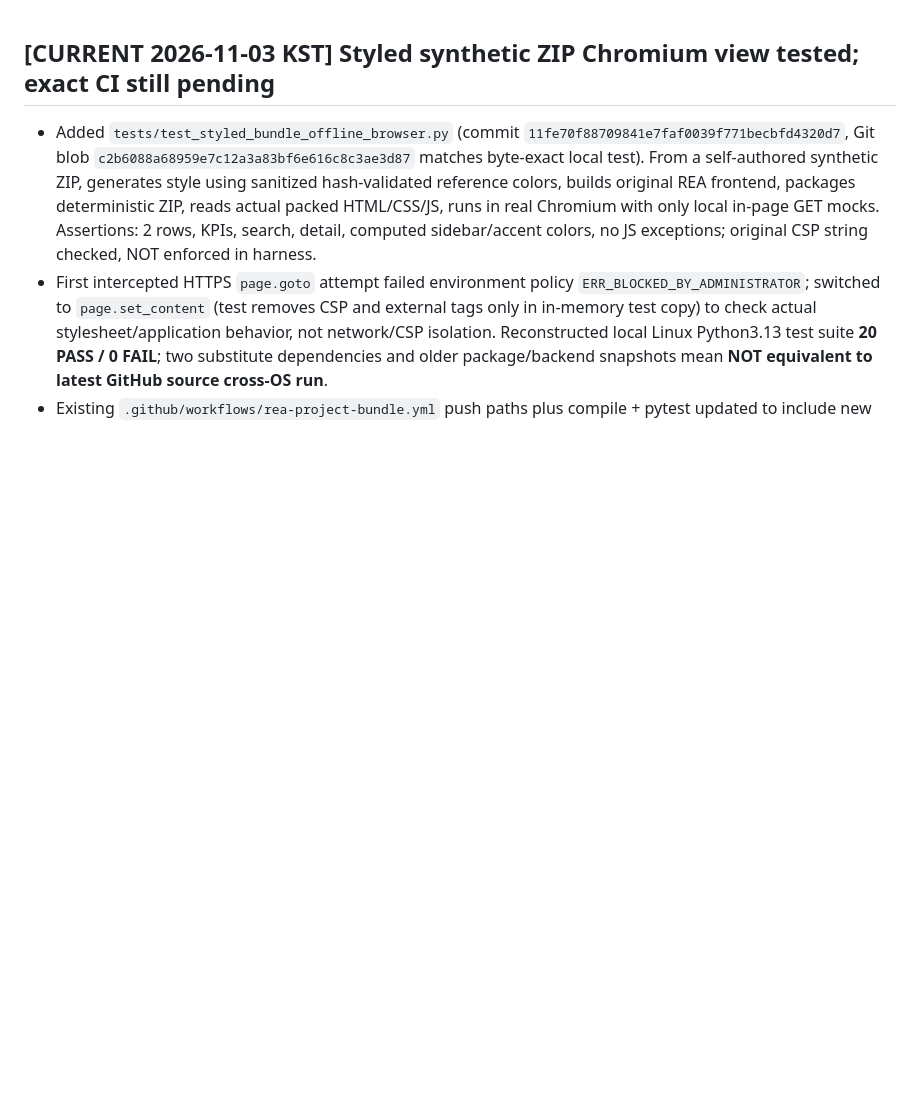
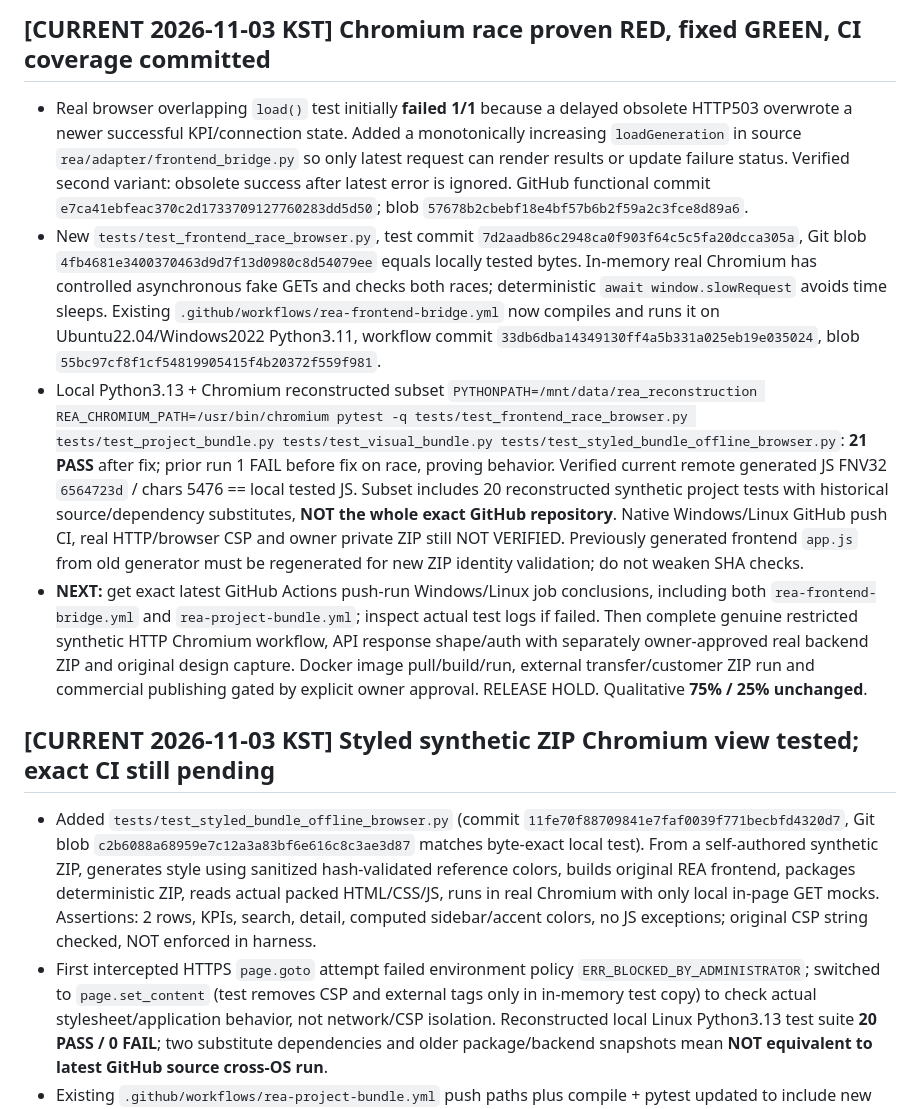
Before and after one commit to hibi89/REA_Web, a Markdown page: docs/17_NEXT_TASK.md, the part around the change. GitHub-like rendering; blank space fills up the shorter version.

Commit message:
docs(rea): next steps after verified reload race fix

```diff
--- a/docs/17_NEXT_TASK.md
+++ b/docs/17_NEXT_TASK.md
@@ -1,3 +1,9 @@
+## [CURRENT 2026-11-03 KST] Chromium race proven RED, fixed GREEN, CI coverage committed
+- Real browser overlapping `load()` test initially **failed 1/1** because a delayed obsolete HTTP503 overwrote a newer successful KPI/connection state. Added a monotonically increasing `loadGeneration` in source `rea/adapter/frontend_bridge.py` so only latest request can render results or update failure status. Verified second variant: obsolete success after latest error is ignored. GitHub functional commit `e7ca41ebfeac370c2d1733709127760283dd5d50`; blob `57678b2cbebf18e4bf57b6b2f59a2c3fce8d89a6`.
+- New `tests/test_frontend_race_browser.py`, test commit `7d2aadb86c2948ca0f903f64c5c5fa20dcca305a`, Git blob `4fb4681e3400370463d9d7f13d0980c8d54079ee` equals locally tested bytes. In-memory real Chromium has controlled asynchronous fake GETs and checks both races; deterministic `await window.slowRequest` avoids time sleeps. Existing `.github/workflows/rea-frontend-bridge.yml` now compiles and runs it on Ubuntu22.04/Windows2022 Python3.11, workflow commit `33db6dba14349130ff4a5b331a025eb19e035024`, blob `55bc97cf8f1cf54819905415f4b20372f559f981`.
+- Local Python3.13 + Chromium reconstructed subset `PYTHONPATH=/mnt/data/rea_reconstruction REA_CHROMIUM_PATH=/usr/bin/chromium pytest -q tests/test_frontend_race_browser.py tests/test_project_bundle.py tests/test_visual_bundle.py tests/test_styled_bundle_offline_browser.py`: **21 PASS** after fix; prior run 1 FAIL before fix on race, proving behavior. Verified current remote generated JS FNV32 `6564723d` / chars 5476 == local tested JS. Subset includes 20 reconstructed synthetic project tests with historical source/dependency substitutes, **NOT the whole exact GitHub repository**. Native Windows/Linux GitHub push CI, real HTTP/browser CSP and owner private ZIP still NOT VERIFIED. Previously generated frontend `app.js` from old generator must be regenerated for new ZIP identity validation; do not weaken SHA checks.
+- **NEXT:** get exact latest GitHub Actions push-run Windows/Linux job conclusions, including both `rea-frontend-bridge.yml` and `rea-project-bundle.yml`; inspect actual test logs if failed. Then complete genuine restricted synthetic HTTP Chromium workflow, API response shape/auth with separately owner-approved real backend ZIP and original design capture. Docker image pull/build/run, external transfer/customer ZIP run and commercial publishing gated by explicit owner approval. RELEASE HOLD. Qualitative **75% / 25% unchanged**.
+
 ## [CURRENT 2026-11-03 KST] Styled synthetic ZIP Chromium view tested; exact CI still pending
 - Added `tests/test_styled_bundle_offline_browser.py` (commit `11fe70f88709841e7faf0039f771becbfd4320d7`, Git blob `c2b6088a68959e7c12a3a83bf6e616c8c3ae3d87` matches byte-exact local test). From a self-authored synthetic ZIP, generates style using sanitized hash-validated reference colors, builds original REA frontend, packages deterministic ZIP, reads actual packed HTML/CSS/JS, runs in real Chromium with only local in-page GET mocks. Assertions: 2 rows, KPIs, search, detail, computed sidebar/accent colors, no JS exceptions; original CSP string checked, NOT enforced in harness.
 - First intercepted HTTPS `page.goto` attempt failed environment policy `ERR_BLOCKED_BY_ADMINISTRATOR`; switched to `page.set_content` (test removes CSP and external tags only in in-memory test copy) to check actual stylesheet/application behavior, not network/CSP isolation. Reconstructed local Linux Python3.13 test suite **20 PASS / 0 FAIL**; two substitute dependencies and older package/backend snapshots mean **NOT equivalent to latest GitHub source cross-OS run**.
```
